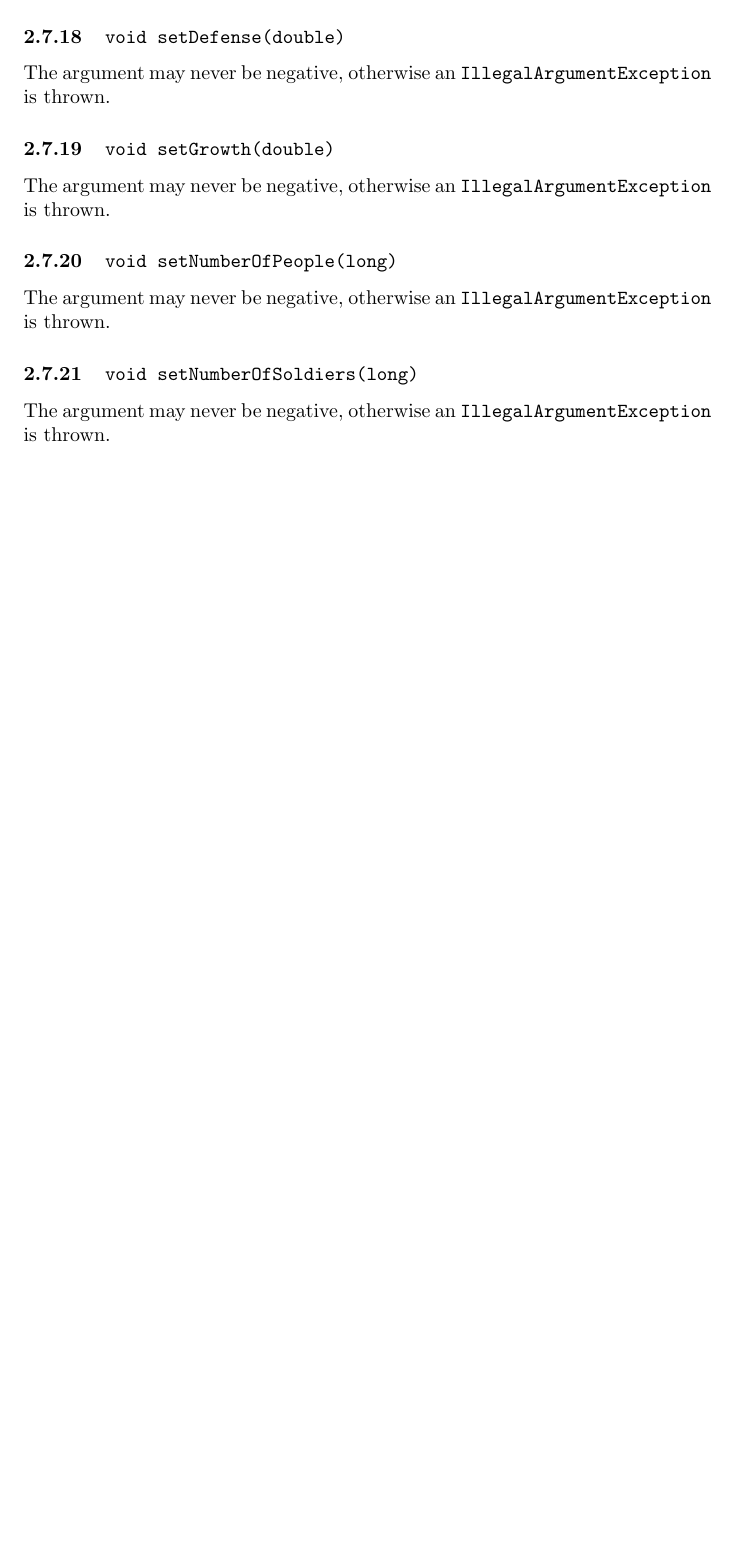
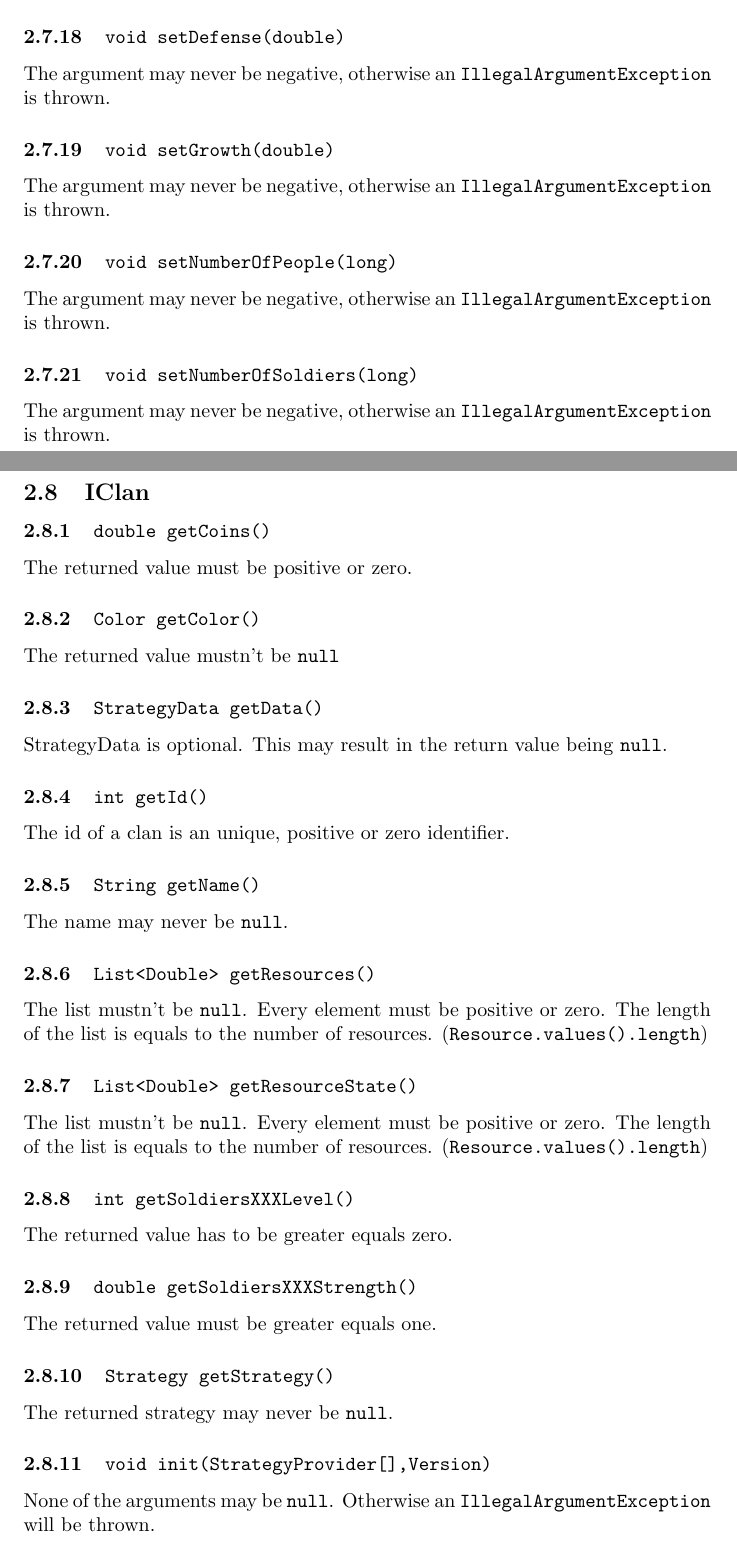
Before and after one commit to JCWasmx86/Conquer, a LaTeX document (docs/Documentation.tex): part of page 12 of 12 before the commit and two parts of pages 13 and 14 of 15 after it, the two joined at a grey line, cut so that both start at the same text, the shorter picture padded with empty space. Compiled offline with pdfLaTeX.

Commit message:
Minor change to the code and improved documentation

```diff
--- a/docs/Documentation.tex
+++ b/docs/Documentation.tex
@@ -2,7 +2,14 @@
 
 \usepackage{listings}
 \usepackage{minted}
-
+\usepackage{hyperref}
+\hypersetup{
+    colorlinks,
+    citecolor=black,
+    filecolor=black,
+    linkcolor=blue,
+    urlcolor=black
+}
 \begin{document}
 \tableofcontents
 \newpage
@@ -377,3 +382,39 @@ The argument may never be negative, otherwise an \texttt{IllegalArgumentExceptio
 \subsubsection{\texttt{void setNumberOfSoldiers(long)}}
 The argument may never be negative, otherwise an \texttt{IllegalArgumentException} is thrown.
 
+\subsection{IClan}
+
+\subsubsection{\texttt{double getCoins()}}
+The returned value must be positive or zero.
+
+\subsubsection{\texttt{Color getColor()}}
+The returned value mustn't be \texttt{null}
+
+\subsubsection{\texttt{StrategyData getData()}}
+StrategyData is optional. This may result in the return value being \texttt{null}.
+
+\subsubsection{\texttt{int getId()}}
+The id of a clan is an unique, positive or zero identifier.
+
+\subsubsection{\texttt{String getName()}}
+The name may never be \texttt{null}.
+
+\subsubsection{\texttt{List<Double> getResources()}}
+The list mustn't be \texttt{null}. Every element must be positive or zero.
+The length of the list is equals to the number of resources. (\texttt{Resource.values().length})
+
+\subsubsection{\texttt{List<Double> getResourceState()}}
+The list mustn't be \texttt{null}. Every element must be positive or zero.
+The length of the list is equals to the number of resources. (\texttt{Resource.values().length})
+
+\subsubsection{\texttt{int getSoldiersXXXLevel()}}
+The returned value has to be greater equals zero.
+
+\subsubsection{\texttt{double getSoldiersXXXStrength()}}
+The returned value must be greater equals one.
+
+\subsubsection{\texttt{Strategy getStrategy()}}
+The returned strategy may never be \texttt{null}.
+
+\subsubsection{\texttt{void init(StrategyProvider[],Version)}}
+None of the arguments may be \texttt{null}. Otherwise an \texttt{IllegalArgumentException} will be thrown.
```
Also changed, not shown: docs/Documentation.tex (45 more changed lines), 3 other files.
